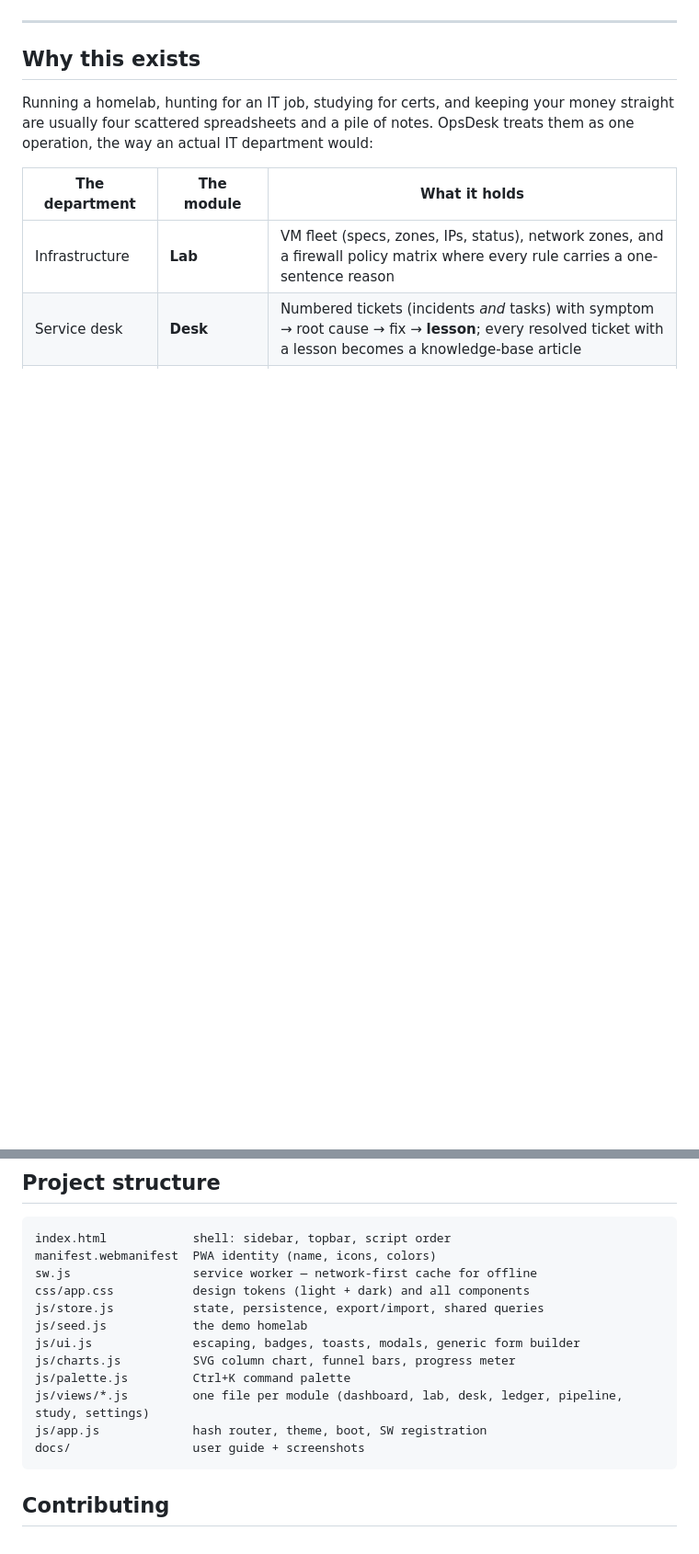
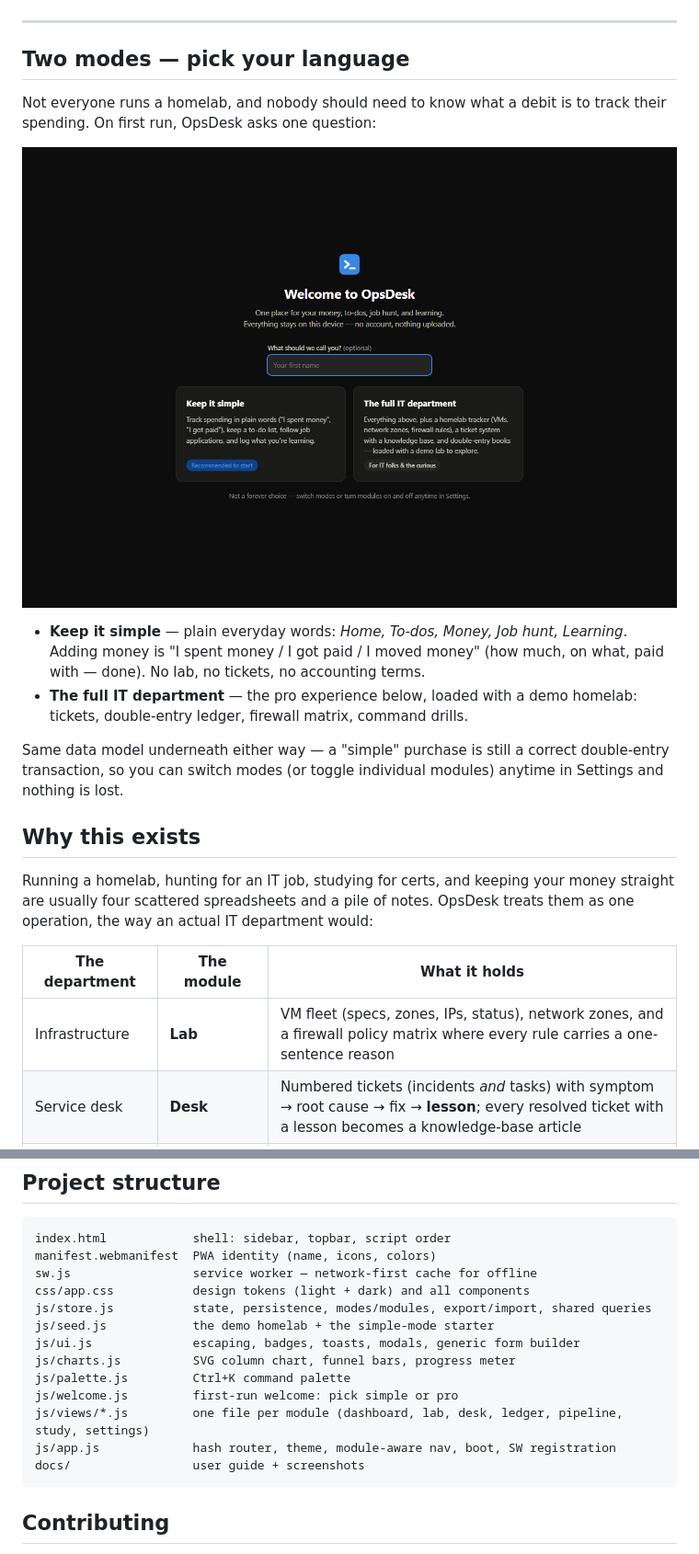
Before and after one commit to Jameshunter1/opsdesk, a Markdown page: README.md, 2 parts joined by grey strips. Shown at 92% size. Drawn GitHub-style; pictures changed too: docs/welcome.png (added); blank space fills up the shorter version.

````diff
--- a/README.md
+++ b/README.md
@@ -11,6 +11,17 @@ No server. No account. No build step. No telemetry. Open `index.html` and it run
 ![OpsDesk dashboard](docs/dashboard.png)
 
 ---
+
+## Two modes — pick your language
+
+Not everyone runs a homelab, and nobody should need to know what a debit is to track their spending. On first run, OpsDesk asks one question:
+
+![Welcome screen](docs/welcome.png)
+
+- **Keep it simple** — plain everyday words: *Home, To-dos, Money, Job hunt, Learning*. Adding money is "I spent money / I got paid / I moved money" (how much, on what, paid with — done). No lab, no tickets, no accounting terms.
+- **The full IT department** — the pro experience below, loaded with a demo homelab: tickets, double-entry ledger, firewall matrix, command drills.
+
+Same data model underneath either way — a "simple" purchase is still a correct double-entry transaction, so you can switch modes (or toggle individual modules) anytime in Settings and nothing is lost.
 
 ## Why this exists
 
@@ -75,13 +86,14 @@ index.html            shell: sidebar, topbar, script order
 manifest.webmanifest  PWA identity (name, icons, colors)
 sw.js                 service worker — network-first cache for offline
 css/app.css           design tokens (light + dark) and all components
-js/store.js           state, persistence, export/import, shared queries
-js/seed.js            the demo homelab
+js/store.js           state, persistence, modes/modules, export/import, shared queries
+js/seed.js            the demo homelab + the simple-mode starter
 js/ui.js              escaping, badges, toasts, modals, generic form builder
 js/charts.js          SVG column chart, funnel bars, progress meter
 js/palette.js         Ctrl+K command palette
+js/welcome.js         first-run welcome: pick simple or pro
 js/views/*.js         one file per module (dashboard, lab, desk, ledger, pipeline, study, settings)
-js/app.js             hash router, theme, boot, SW registration
+js/app.js             hash router, theme, module-aware nav, boot, SW registration
 docs/                 user guide + screenshots
 ```
 
````
Also changed, not shown: other parts of README.md (+1 -1 lines), CHANGELOG.md (+16 -0 lines), docs/guide.md (+13 -1 lines), docs/simple-money.png (added), 13 other files.
